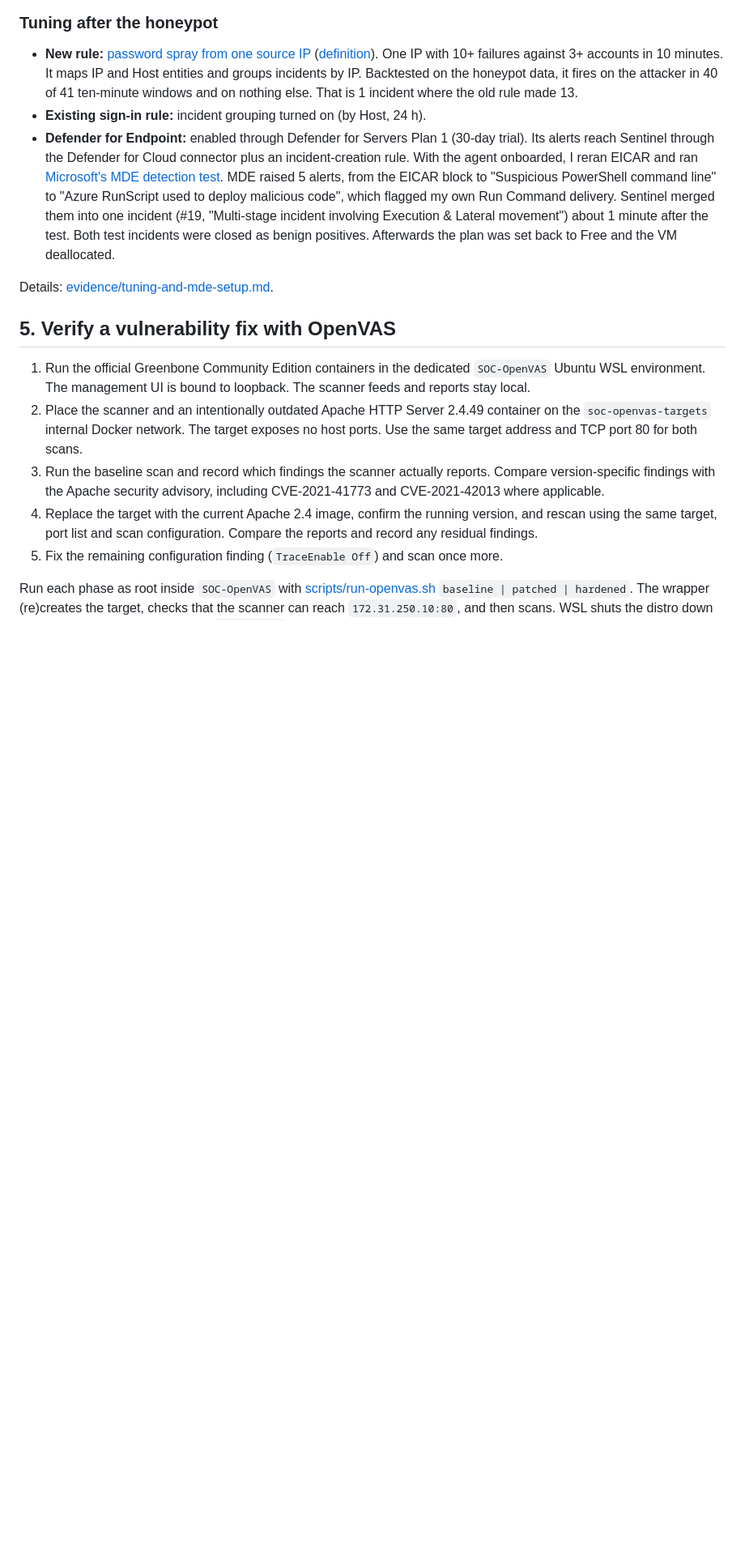
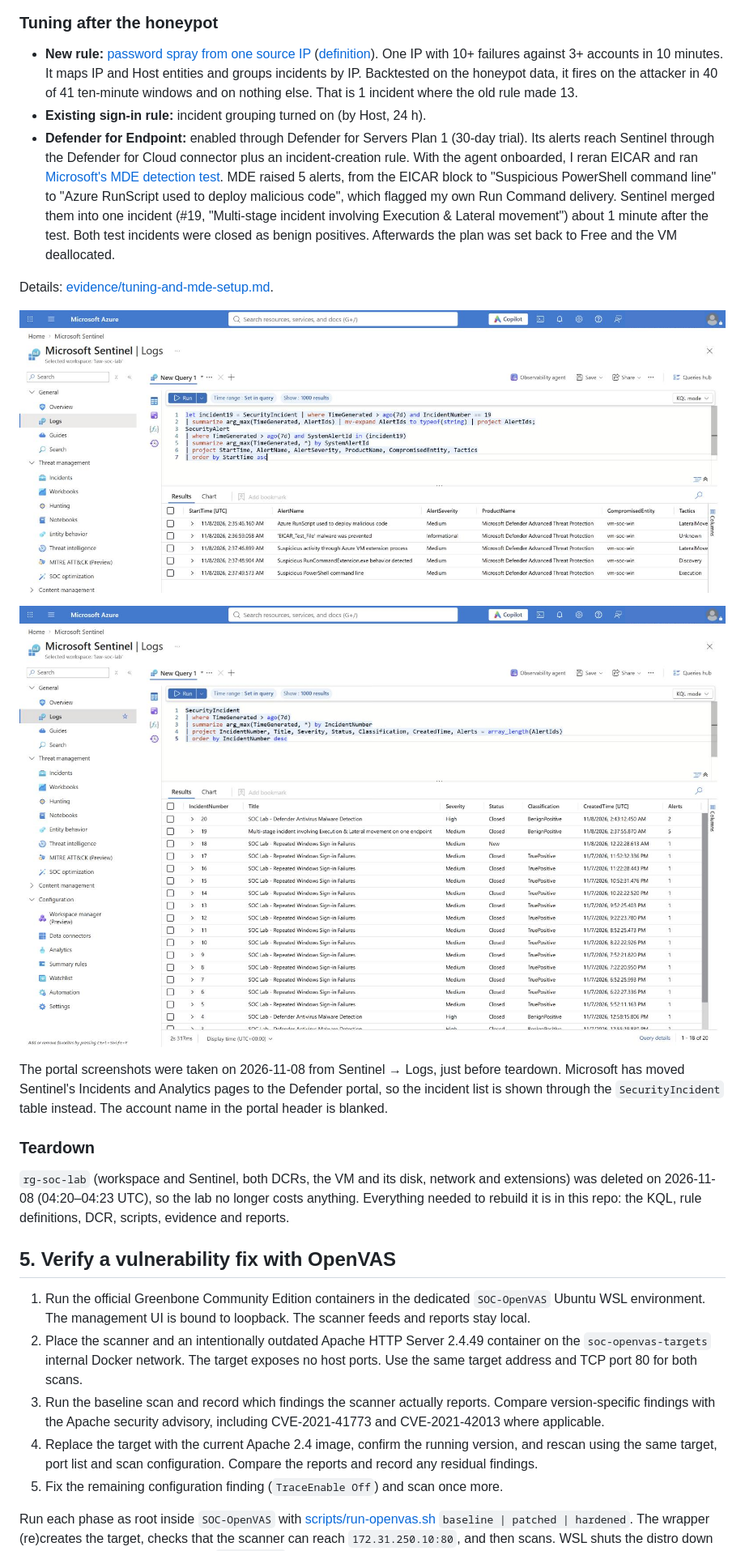
Before and after one commit to BharathwajM/soc-portfolio-lab, a Markdown page: README.md, the part around one of its changes. Shown at 81% size. Drawn GitHub-style; pictures changed too: images/screenshots/incident-19-mde-alerts.png (added), images/screenshots/sentinel-incidents.png (added); blank space fills up the shorter version.

```diff
--- a/README.md
+++ b/README.md
@@ -51,6 +53,16 @@ The VM runs Microsoft Defender Antivirus (built into Windows Server). This step
 - **Defender for Endpoint:** enabled through Defender for Servers Plan 1 (30-day trial). Its alerts reach Sentinel through the Defender for Cloud connector plus an incident-creation rule. With the agent onboarded, I reran EICAR and ran [Microsoft's MDE detection test](scripts/Invoke-MdeDetectionTest.ps1). MDE raised 5 alerts, from the EICAR block to "Suspicious PowerShell command line" to "Azure RunScript used to deploy malicious code", which flagged my own Run Command delivery. Sentinel merged them into one incident (#19, "Multi-stage incident involving Execution & Lateral movement") about 1 minute after the test. Both test incidents were closed as benign positives. Afterwards the plan was set back to Free and the VM deallocated.
 
 Details: [evidence/tuning-and-mde-setup.md](evidence/tuning-and-mde-setup.md).
+
+![Sentinel Logs: the 5 Defender for Endpoint alerts behind incident #19](images/screenshots/incident-19-mde-alerts.png)
+
+![Sentinel Logs: every incident the lab raised (#1-#20)](images/screenshots/sentinel-incidents.png)
+
+The portal screenshots were taken on 2026-11-08 from Sentinel → Logs, just before teardown. Microsoft has moved Sentinel's Incidents and Analytics pages to the Defender portal, so the incident list is shown through the `SecurityIncident` table instead. The account name in the portal header is blanked.
+
+### Teardown
+
+`rg-soc-lab` (workspace and Sentinel, both DCRs, the VM and its disk, network and extensions) was deleted on 2026-11-08 (04:20–04:23 UTC), so the lab no longer costs anything. Everything needed to rebuild it is in this repo: the KQL, rule definitions, DCR, scripts, evidence and reports.
 
 ## 5. Verify a vulnerability fix with OpenVAS
 
```
Also changed, not shown: other parts of README.md (+3 -1 lines), evidence/tuning-and-mde-setup.md (+6 -0 lines), reports/INC-0002-honeypot-rdp-bruteforce.md (+4 -1 lines), images/screenshots/honeypot-attackers-kql.png (added).
